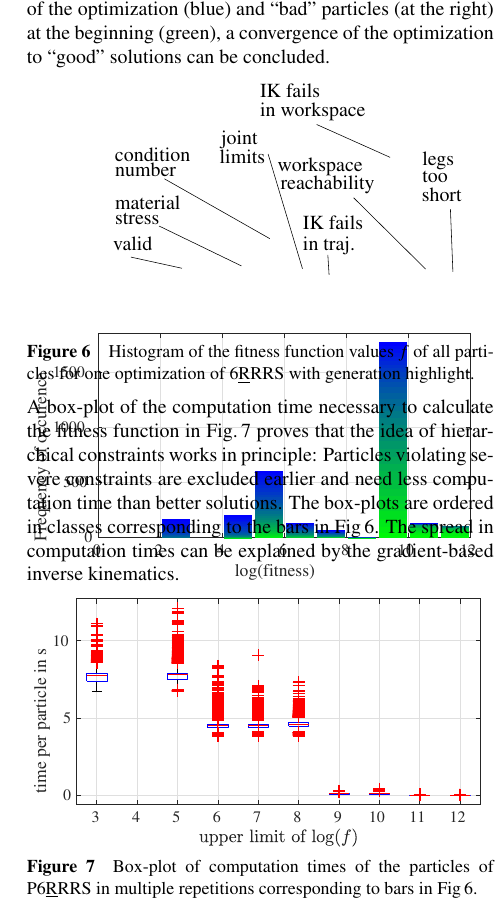
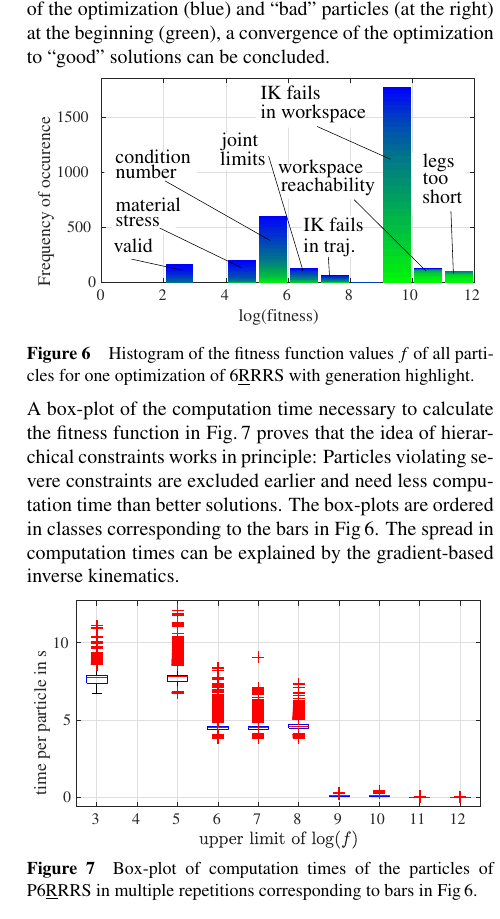
Before and after one commit to Jiajie0324/robsynth-paper_iftommdach2020, a LaTeX document (langfassung/iftomm_dach.tex): part of one column of page 7 of 8, cut so that both start at the same text. Compiled offline with pdfLaTeX.

Commit message:
Histogramm-Bild so eingebunden, dass Latex unter Ubuntu 18.04 und Windows auch kompiliert. Vorher nur unter Ubuntu 16.04.

```diff
--- a/langfassung/iftomm_dach.tex
+++ b/langfassung/iftomm_dach.tex
@@ -882,7 +882,7 @@ By the qualitative distribution of ``good'' particles (on the left) at the end o
 \centering
 % Bild so einfügen, dass das folgende Beschriftungsbild darüber liegt
 % Beim Einfügen des Histogramm-Bilds in InkScape entstehen Grafikfehler
-\includegraphics[align=t,smash=br,]{./Bilder/figure_histogram_fitness.pdf}
+\includegraphics[align=t,vsmash=b,]{./Bilder/figure_histogram_fitness.pdf}
 \input{./Bilder/figure_histogram_fitness_edit.pdf_tex}
 \vspace{-0.4cm} % Sonst Abstand zwischen Bild und Unterschrift ziemlich groß
 \captionof{figure}{Histogram of the fitness function values $f$ of all particles for one optimization of 6\underline{R}RRS with generation highlight.}
```
Also changed, not shown: langfassung/Bilder/figure_histogram_fitness_edit.pdf, langfassung/Bilder/figure_histogram_fitness_edit.pdf_tex, langfassung/Bilder/figure_histogram_fitness_edit.svg.
